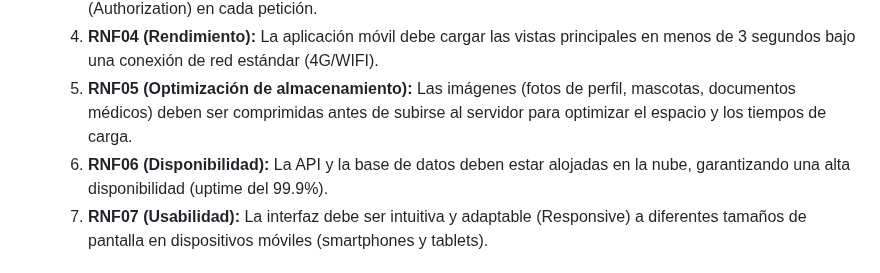
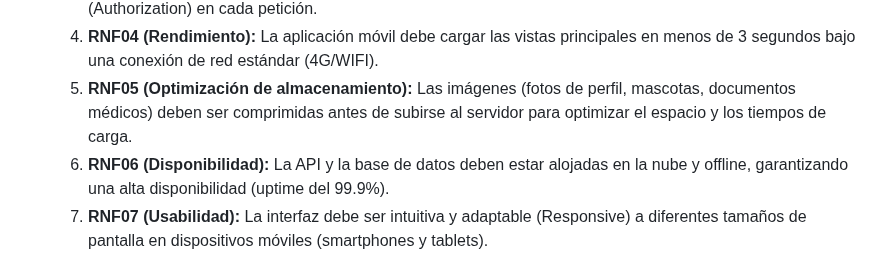
Before and after one commit to W1llpr0/prograMovil, a Markdown page: README.md, the part around one of its changes. Rendered like a GitHub page.

Commit message:
Update RNF06 to include offline availability

```diff
--- a/README.md
+++ b/README.md
@@ -152,7 +153,7 @@ Lo que el sistema debe hacer (acciones y funcionalidades específicas)
     3. **RNF03 (Autenticación):** El sistema debe usar JWT para la autenticación del usuario antes de ejecutar servicios, este token debe ser guardado en "Keychain/Keystore" del móvil y ser enviado en la cabecera (Authorization) en cada petición.
     4. **RNF04 (Rendimiento):** La aplicación móvil debe cargar las vistas principales en menos de 3 segundos bajo una conexión de red estándar (4G/WIFI).
     5. **RNF05 (Optimización de almacenamiento):** Las imágenes (fotos de perfil, mascotas, documentos médicos) deben ser comprimidas antes de subirse al servidor para optimizar el espacio y los tiempos de carga.
-    6. **RNF06 (Disponibilidad):** La API y la base de datos deben estar alojadas en la nube, garantizando una alta disponibilidad (uptime del 99.9%).
+    6. **RNF06 (Disponibilidad):** La API y la base de datos deben estar alojadas en la nube y offline, garantizando una alta disponibilidad (uptime del 99.9%).
     7. **RNF07 (Usabilidad):** La interfaz debe ser intuitiva y adaptable (Responsive) a diferentes tamaños de pantalla en dispositivos móviles (smartphones y tablets).
 
 
```
Also changed, not shown: other parts of README.md (+1 -0 lines).
